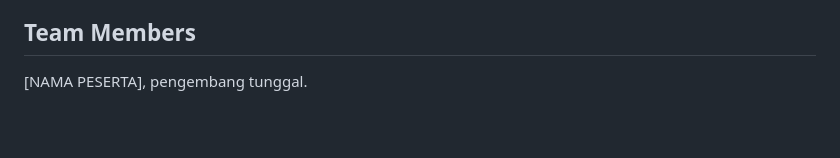
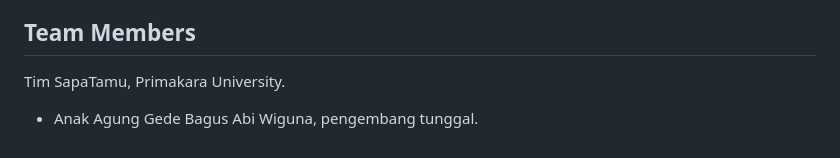
Before and after one commit to moshcat/sapatamu, a Markdown page: README.md, the part around one of its changes. GitHub-like rendering; blank space fills up the shorter version.

```diff
--- a/README.md
+++ b/README.md
@@ -91,4 +101,6 @@ SvelteKit, Svelte, shadcn-svelte, bits-ui, Tailwind CSS, Lucide, Inter, Groq, Ge
 
 ## Team Members
 
-[NAMA PESERTA], pengembang tunggal.
+Tim SapaTamu, Primakara University.
+
+- Anak Agung Gede Bagus Abi Wiguna, pengembang tunggal.
```
Also changed, not shown: other parts of README.md (+10 -0 lines), docs/AI_TECHNOLOGY_DISCLOSURE.md (+2 -1 lines), docs/screenshots/01-masuk.png (added), docs/screenshots/02-daftar-latihan.png (added), docs/screenshots/03-percakapan-suara.png (added), docs/screenshots/04-folio.png (added), docs/screenshots/05-guru.png (added).
